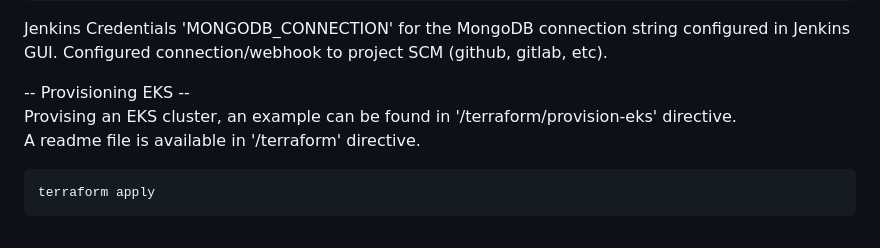
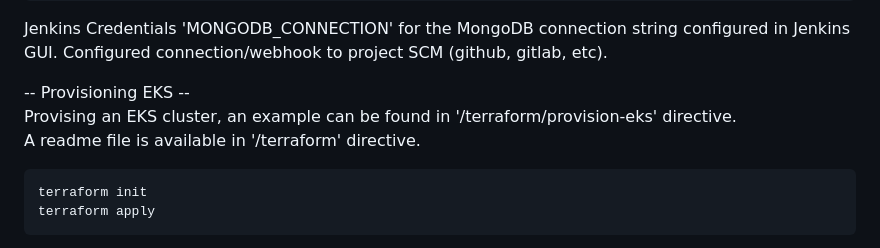
Before and after one commit to danieliko2/python_jenkins_kubernetes, a Markdown page: readme.md, the part around the change. Drawn GitHub-style.

````diff
--- a/readme.md
+++ b/readme.md
@@ -70,6 +70,7 @@ Configured connection/webhook to project SCM (github, gitlab, etc).
 Provising an EKS cluster, an example can be found in '/terraform/provision-eks' directive.
 A readme file is available in '/terraform' directive.
 ```
+terraform init
 terraform apply
 ```
 A loadbalancer IP (as an output parameter) will be displayed in the CLI, after the provisioning is complete,
````
Also changed, not shown: readme2.md (deleted, +0 -29 lines).
